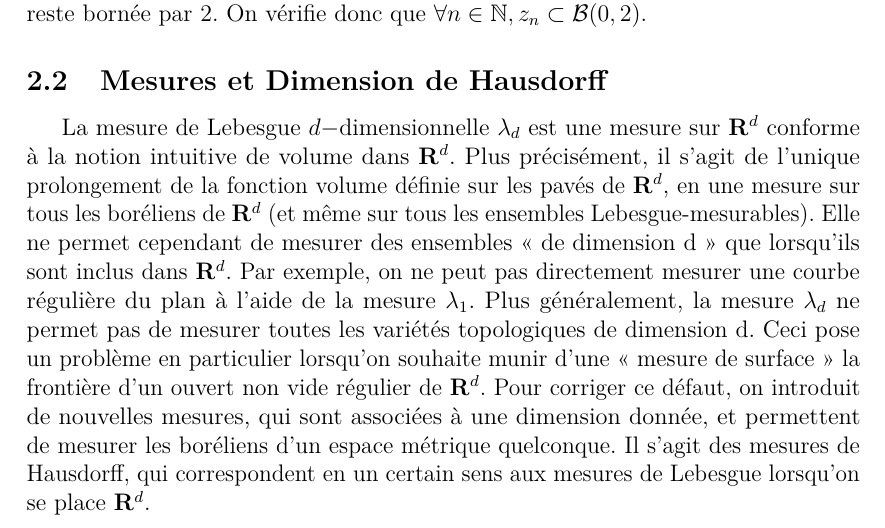
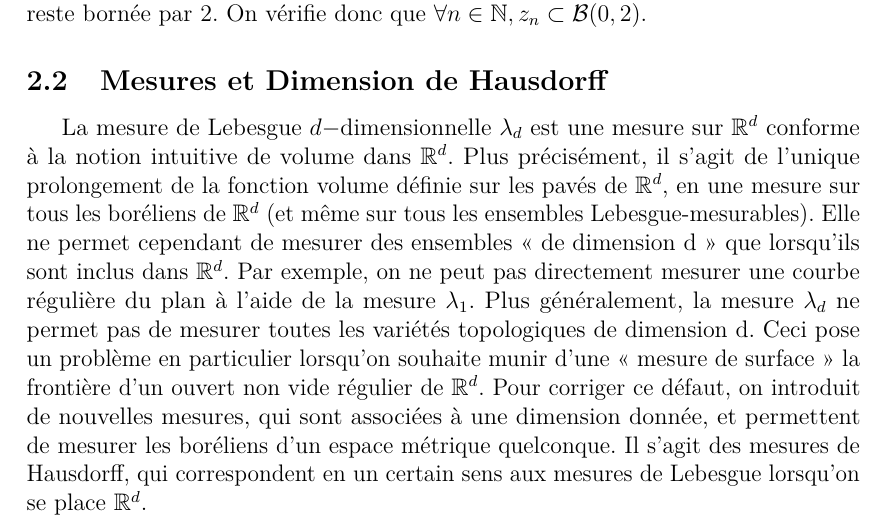
Before and after one commit to rnjaka/mandelbrot, a LaTeX paper (Projet Mandelbrot.tex): part of page 3 of 8, cut so that both start at the same text. Compiled offline with pdfLaTeX.

Commit message:
mathbf{C} --> \mathbb{C}

```diff
--- a/Projet Mandelbrot.tex
+++ b/Projet Mandelbrot.tex
@@ -82,10 +82,10 @@ Il a été démontré que si la suite des modules des $z_n$ est strictement sup
 Une condition simple pour que la suite $(z_n)_{n \in \mathbb{N}}$ soit bornée est de vérifier qu'elle reste bornée par $2$. On vérifie donc que $\forall n \in \mathbb{N}, z_n \subset \mathcal{B}(0,2)$.
 
 	\subsection{Mesures et Dimension de Hausdorff}
-La mesure de Lebesgue $d-$dimensionnelle $\lambda_d$ est une mesure sur $\mathbf{R}^d$ conforme à la notion intuitive de volume dans $\mathbf{R}^d$. Plus précisément, il s’agit de l’unique prolongement de la fonction volume définie sur les pavés de $\mathbf{R}^d$, en une mesure sur tous les boréliens de $\mathbf{R}^d$ (et même sur tous les ensembles Lebesgue-mesurables). Elle ne permet cependant de mesurer des ensembles « de dimension d » que lorsqu’ils sont inclus dans $\mathbf{R}^d$. Par exemple, on ne peut pas directement mesurer une courbe régulière du plan à l’aide de la mesure $\lambda_1$. Plus généralement, la mesure $\lambda_d$ ne permet pas de mesurer toutes les variétés topologiques de dimension d. Ceci pose un problème en particulier lorsqu’on souhaite munir d’une « mesure de surface » la
-frontière d’un ouvert non vide régulier de $\mathbf{R}^d$.
+La mesure de Lebesgue $d-$dimensionnelle $\lambda_d$ est une mesure sur $\mathbb{R}^d$ conforme à la notion intuitive de volume dans $\mathbb{R}^d$. Plus précisément, il s’agit de l’unique prolongement de la fonction volume définie sur les pavés de $\mathbb{R}^d$, en une mesure sur tous les boréliens de $\mathbb{R}^d$ (et même sur tous les ensembles Lebesgue-mesurables). Elle ne permet cependant de mesurer des ensembles « de dimension d » que lorsqu’ils sont inclus dans $\mathbb{R}^d$. Par exemple, on ne peut pas directement mesurer une courbe régulière du plan à l’aide de la mesure $\lambda_1$. Plus généralement, la mesure $\lambda_d$ ne permet pas de mesurer toutes les variétés topologiques de dimension d. Ceci pose un problème en particulier lorsqu’on souhaite munir d’une « mesure de surface » la
+frontière d’un ouvert non vide régulier de $\mathbb{R}^d$.
 Pour corriger ce défaut, on introduit de nouvelles mesures, qui sont associées à une dimension donnée, et permettent de mesurer les boréliens d’un espace métrique quelconque. Il s’agit des mesures de Hausdorff, qui correspondent en un certain
-sens aux mesures de Lebesgue lorsqu’on se place $\mathbf{R}^d$.
+sens aux mesures de Lebesgue lorsqu’on se place $\mathbb{R}^d$.
 	\subsubsection{Mesures extérieures}
 On commence par rappeler la définition d'une mesure extérieure sur un ensemble quelconque $E$. Cette notion est un concept, introduit par le mathématicien Constantin \textsc{Carathéodory}.
 
```
